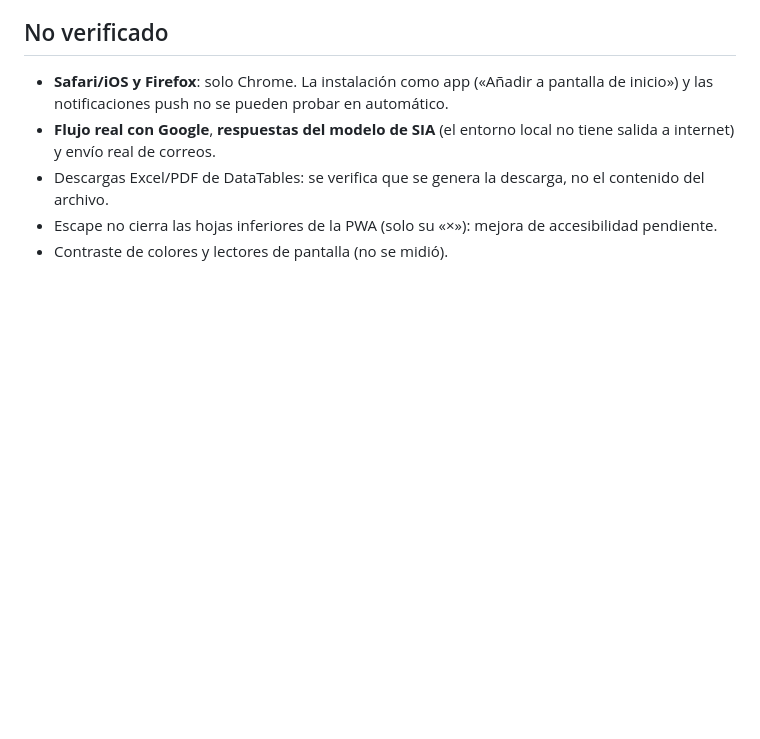
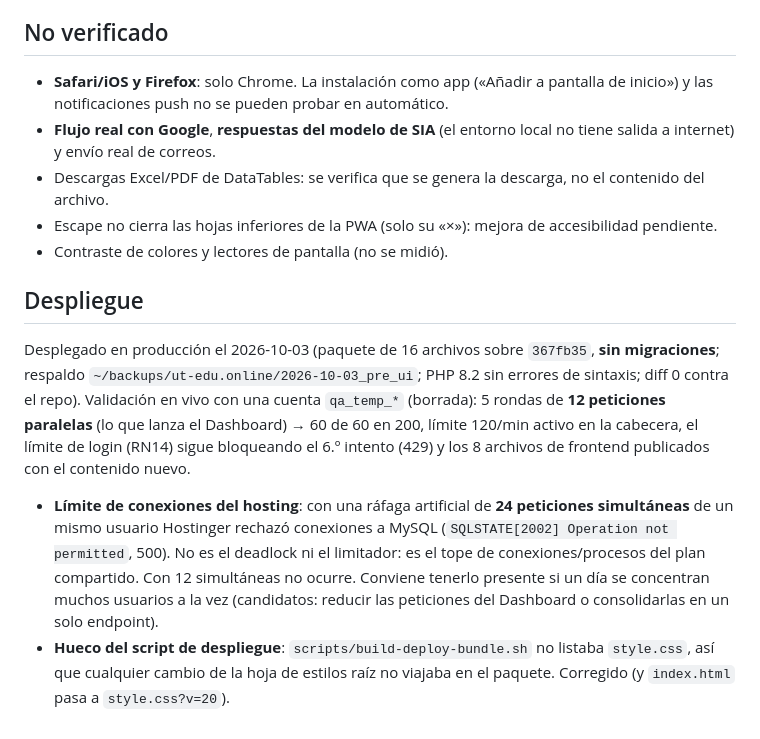
Before and after one commit to Jose-Bohorquez/ut_semilleros, a Markdown page: docs/validacion/PRUEBAS_VISUALES_2026-10-03.md, the part around the change. Drawn GitHub-style; blank space fills up the shorter version.

Commit message:
docs: despliegue de las correcciones de la prueba visual (diff 0, validado en vivo)
Co-Authored-By: Claude Sonnet 5.5 <noreply@anthropic.com>

```diff
--- a/docs/validacion/PRUEBAS_VISUALES_2026-10-03.md
+++ b/docs/validacion/PRUEBAS_VISUALES_2026-10-03.md
@@ -38,3 +38,11 @@ Paginadores deshabilitados con una sola página; validación nativa del navegado
 - Descargas Excel/PDF de DataTables: se verifica que se genera la descarga, no el contenido del archivo.
 - Escape no cierra las hojas inferiores de la PWA (solo su «×»): mejora de accesibilidad pendiente.
 - Contraste de colores y lectores de pantalla (no se midió).
+
+## Despliegue
+
+Desplegado en producción el 2026-10-03 (paquete de 16 archivos sobre `367fb35`, **sin migraciones**; respaldo `~/backups/ut-edu.online/2026-10-03_pre_ui`; PHP 8.2 sin errores de sintaxis; diff 0 contra el repo).
+Validación en vivo con una cuenta `qa_temp_*` (borrada): 5 rondas de **12 peticiones paralelas** (lo que lanza el Dashboard) → 60 de 60 en 200, límite 120/min activo en la cabecera, el límite de login (RN14) sigue bloqueando el 6.º intento (429) y los 8 archivos de frontend publicados con el contenido nuevo.
+
+- **Límite de conexiones del hosting**: con una ráfaga artificial de **24 peticiones simultáneas** de un mismo usuario Hostinger rechazó conexiones a MySQL (`SQLSTATE[2002] Operation not permitted`, 500). No es el deadlock ni el limitador: es el tope de conexiones/procesos del plan compartido. Con 12 simultáneas no ocurre. Conviene tenerlo presente si un día se concentran muchos usuarios a la vez (candidatos: reducir las peticiones del Dashboard o consolidarlas en un solo endpoint).
+- **Hueco del script de despliegue**: `scripts/build-deploy-bundle.sh` no listaba `style.css`, así que cualquier cambio de la hoja de estilos raíz no viajaba en el paquete. Corregido (y `index.html` pasa a `style.css?v=20`).
```
